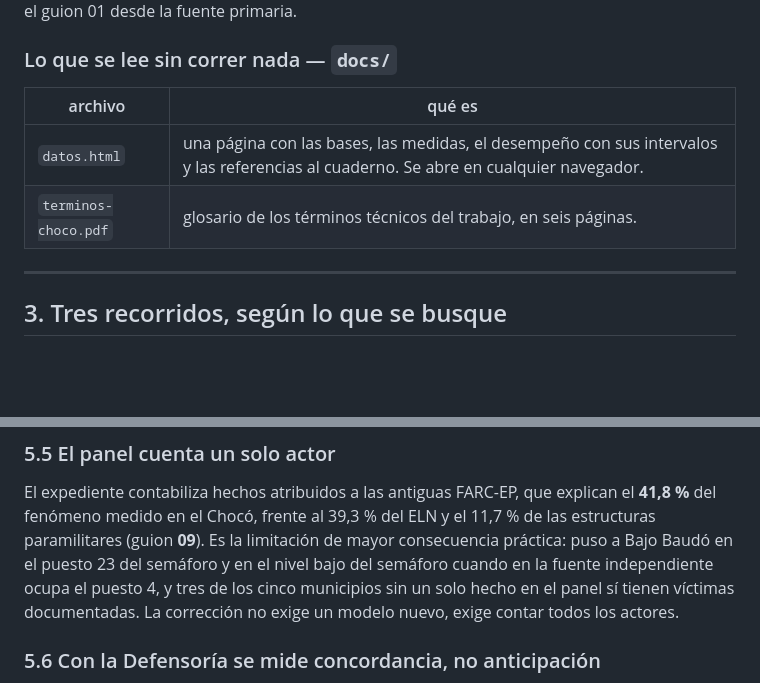
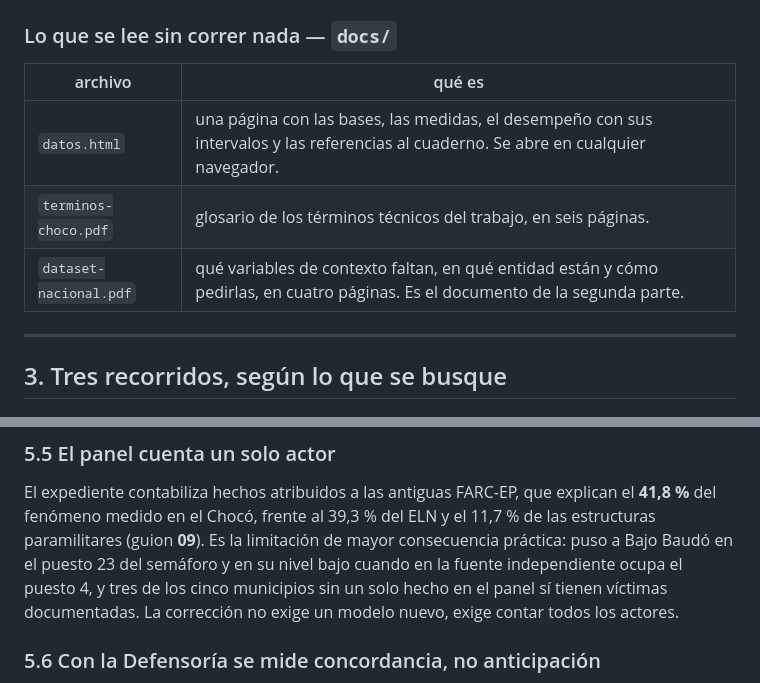
Before and after one commit to TorreDBabel/torredbabel, a Markdown page: investigacion/choco/MANUAL.md, 2 parts joined by grey strips. GitHub-like rendering; blank space fills up the shorter version.

```diff
--- a/investigacion/choco/MANUAL.md
+++ b/investigacion/choco/MANUAL.md
@@ -90,6 +90,7 @@ origen rodante y produce el semáforo. Las veintitrés cifras que imprime son la
 |---|---|
 | `datos.html` | una página con las bases, las medidas, el desempeño con sus intervalos y las referencias al cuaderno. Se abre en cualquier navegador. |
 | `terminos-choco.pdf` | glosario de los términos técnicos del trabajo, en seis páginas. |
+| `dataset-nacional.pdf` | qué variables de contexto faltan, en qué entidad están y cómo pedirlas, en cuatro páginas. Es el documento de la segunda parte. |
 
 ---
 
@@ -231,8 +232,8 @@ cambio.
 
 El expediente contabiliza hechos atribuidos a las antiguas FARC-EP, que explican el **41,8 %** del
 fenómeno medido en el Chocó, frente al 39,3 % del ELN y el 11,7 % de las estructuras paramilitares
-(guion **09**). Es la limitación de mayor consecuencia práctica: puso a Bajo Baudó en el puesto 23 del semáforo y
-en el nivel bajo del semáforo cuando en la fuente independiente ocupa el puesto 4, y tres de los
+(guion **09**). Es la limitación de mayor consecuencia práctica: puso a Bajo Baudó en el puesto 23
+del semáforo y en su nivel bajo cuando en la fuente independiente ocupa el puesto 4, y tres de los
 cinco municipios sin un solo hecho en el panel sí tienen víctimas documentadas. La corrección no
 exige un modelo nuevo, exige contar todos los actores.
 
```
Also changed, not shown: investigacion/choco/FUENTES.md (+6 -6 lines), investigacion/choco/PROYECTO.md (+2 -2 lines).
